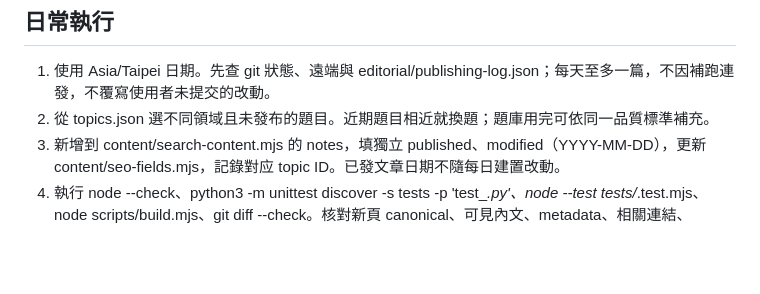
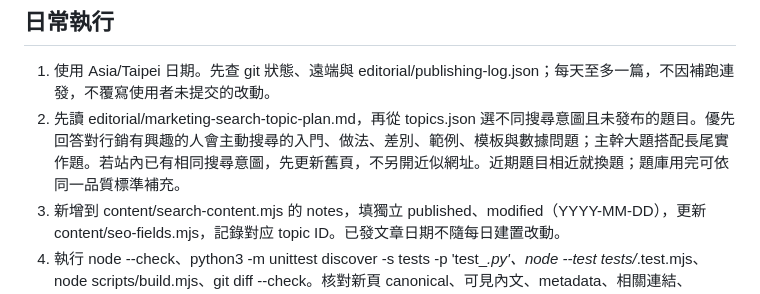
Before and after one commit to Anson821012/anson-portfolio, a Markdown page: EDITORIAL.md, the part around the change. Rendered like a GitHub page; blank space fills up the shorter version.

Commit message:
Plan marketing search-led editorial topics

```diff
--- a/EDITORIAL.md
+++ b/EDITORIAL.md
@@ -37,7 +37,7 @@
 ## 日常執行
 
 1. 使用 Asia/Taipei 日期。先查 git 狀態、遠端與 editorial/publishing-log.json；每天至多一篇，不因補跑連發，不覆寫使用者未提交的改動。
-2. 從 topics.json 選不同領域且未發布的題目。近期題目相近就換題；題庫用完可依同一品質標準補充。
+2. 先讀 editorial/marketing-search-topic-plan.md，再從 topics.json 選不同搜尋意圖且未發布的題目。優先回答對行銷有興趣的人會主動搜尋的入門、做法、差別、範例、模板與數據問題；主幹大題搭配長尾實作題。若站內已有相同搜尋意圖，先更新舊頁，不另開近似網址。近期題目相近就換題；題庫用完可依同一品質標準補充。
 3. 新增到 content/search-content.mjs 的 notes，填獨立 published、modified（YYYY-MM-DD），更新 content/seo-fields.mjs，記錄對应 topic ID。已發文章日期不隨每日建置改動。
 4. 執行 node --check、python3 -m unittest discover -s tests -p 'test_*.py'、node --test tests/*.test.mjs、node scripts/build.mjs、git diff --check。核對新頁 canonical、可見內文、metadata、相關連結、sitemap 與 noindex 未出現。
 5. 使用者已授權本網站例行文章發布。只提交本次相關檔案，正常 push main，監看 sync-pages.yml 的對應 commit 部署，確認正式文章與 sitemap。禁止 force push 或覆寫未理解的改動。
```
Also changed, not shown: editorial/marketing-search-topic-plan.md (added, +123 -0 lines).
